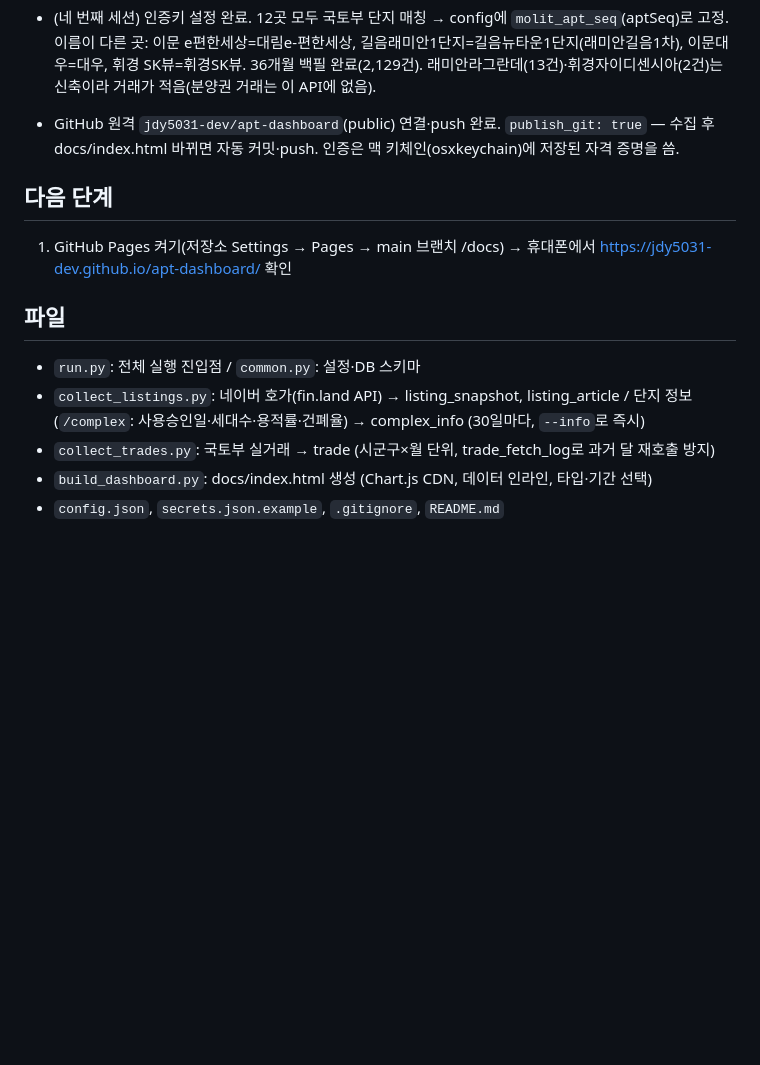
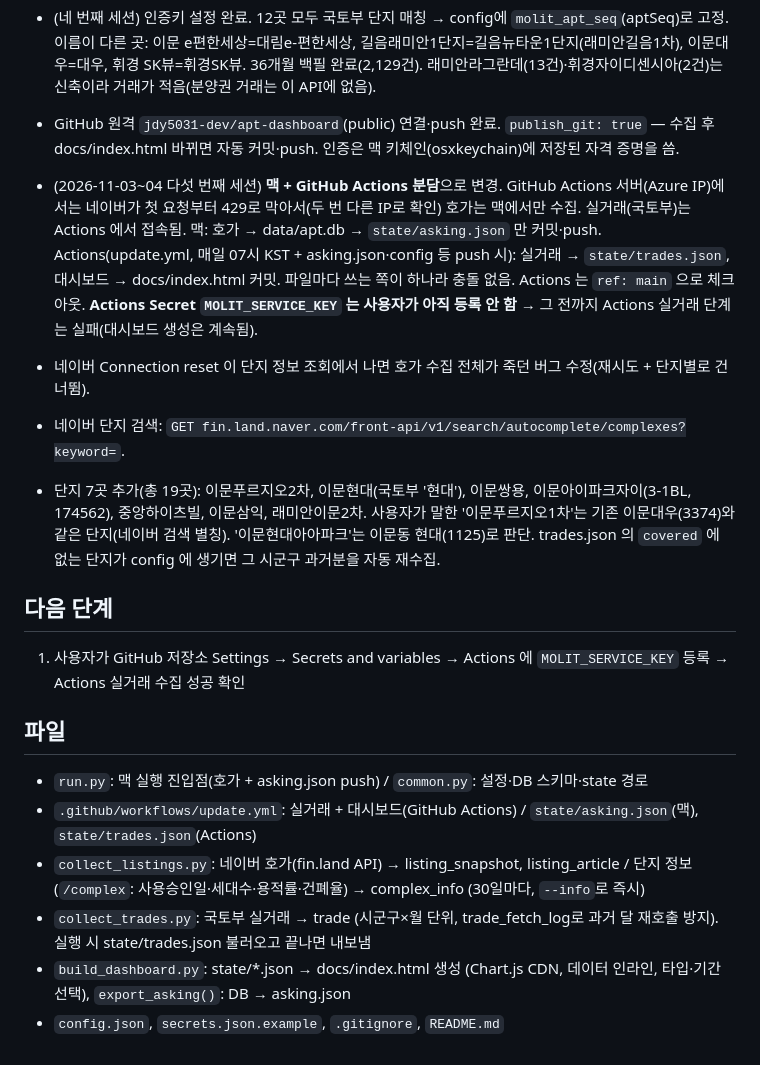
Before and after one commit to jdy5031-dev/apt-dashboard, a Markdown page: CLAUDE.md, the part around the change. GitHub-like rendering; blank space fills up the shorter version.

```diff
--- a/CLAUDE.md
+++ b/CLAUDE.md
@@ -43,12 +43,24 @@
 - GitHub 원격 `jdy5031-dev/apt-dashboard`(public) 연결·push 완료. `publish_git: true` — 수집 후 docs/index.html 바뀌면 자동 커밋·push.
   인증은 맥 키체인(osxkeychain)에 저장된 자격 증명을 씀.
 
+- (2026-11-03~04 다섯 번째 세션) **맥 + GitHub Actions 분담**으로 변경. GitHub Actions 서버(Azure IP)에서는 네이버가
+  첫 요청부터 429로 막아서(두 번 다른 IP로 확인) 호가는 맥에서만 수집. 실거래(국토부)는 Actions 에서 접속됨.
+  맥: 호가 → data/apt.db → `state/asking.json` 만 커밋·push. Actions(update.yml, 매일 07시 KST + asking.json·config 등 push 시):
+  실거래 → `state/trades.json`, 대시보드 → docs/index.html 커밋. 파일마다 쓰는 쪽이 하나라 충돌 없음. Actions 는 `ref: main` 으로 체크아웃.
+  **Actions Secret `MOLIT_SERVICE_KEY` 는 사용자가 아직 등록 안 함** → 그 전까지 Actions 실거래 단계는 실패(대시보드 생성은 계속됨).
+- 네이버 Connection reset 이 단지 정보 조회에서 나면 호가 수집 전체가 죽던 버그 수정(재시도 + 단지별로 건너뜀).
+- 네이버 단지 검색: `GET fin.land.naver.com/front-api/v1/search/autocomplete/complexes?keyword=`.
+- 단지 7곳 추가(총 19곳): 이문푸르지오2차, 이문현대(국토부 '현대'), 이문쌍용, 이문아이파크자이(3-1BL, 174562), 중앙하이츠빌, 이문삼익, 래미안이문2차.
+  사용자가 말한 '이문푸르지오1차'는 기존 이문대우(3374)와 같은 단지(네이버 검색 별칭). '이문현대아아파크'는 이문동 현대(1125)로 판단.
+  trades.json 의 `covered` 에 없는 단지가 config 에 생기면 그 시군구 과거분을 자동 재수집.
+
 ## 다음 단계
-1. GitHub Pages 켜기(저장소 Settings → Pages → main 브랜치 /docs) → 휴대폰에서 https://jdy5031-dev.github.io/apt-dashboard/ 확인
+1. 사용자가 GitHub 저장소 Settings → Secrets and variables → Actions 에 `MOLIT_SERVICE_KEY` 등록 → Actions 실거래 수집 성공 확인
 
 ## 파일
-- `run.py`: 전체 실행 진입점 / `common.py`: 설정·DB 스키마
+- `run.py`: 맥 실행 진입점(호가 + asking.json push) / `common.py`: 설정·DB 스키마·state 경로
+- `.github/workflows/update.yml`: 실거래 + 대시보드(GitHub Actions) / `state/asking.json`(맥), `state/trades.json`(Actions)
 - `collect_listings.py`: 네이버 호가(fin.land API) → listing_snapshot, listing_article / 단지 정보(`/complex`: 사용승인일·세대수·용적률·건폐율) → complex_info (30일마다, `--info`로 즉시)
-- `collect_trades.py`: 국토부 실거래 → trade (시군구×월 단위, trade_fetch_log로 과거 달 재호출 방지)
-- `build_dashboard.py`: docs/index.html 생성 (Chart.js CDN, 데이터 인라인, 타입·기간 선택)
+- `collect_trades.py`: 국토부 실거래 → trade (시군구×월 단위, trade_fetch_log로 과거 달 재호출 방지). 실행 시 state/trades.json 불러오고 끝나면 내보냄
+- `build_dashboard.py`: state/*.json → docs/index.html 생성 (Chart.js CDN, 데이터 인라인, 타입·기간 선택), `export_asking()`: DB → asking.json
 - `config.json`, `secrets.json.example`, `.gitignore`, `README.md`
```
Also changed, not shown: README.md (+20 -7 lines).
